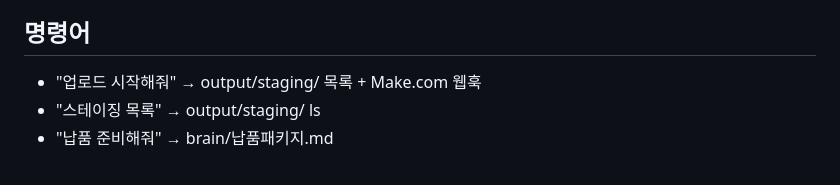
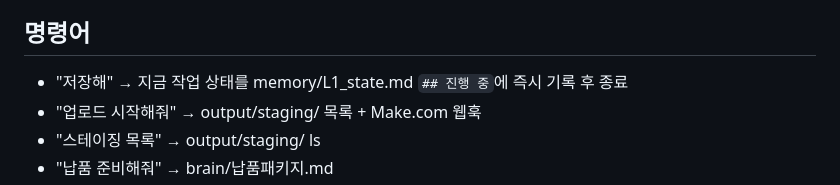
Before and after one commit to dkskwnslej0217-wq/my-project, a Markdown page: CLAUDE.md, the part around the change. Drawn GitHub-style.

Commit message:
feat: 저장해 명령어 추가 — 로그아웃 전 세션 상태 저장
Co-Authored-By: Claude Sonnet 4.6 <noreply@anthropic.com>

```diff
--- a/CLAUDE.md
+++ b/CLAUDE.md
@@ -23,6 +23,7 @@ URL: my-project-xi-sand-93.vercel.app | 스택: Vercel Edge + Supabase + Make.co
 무료API만: Groq✅ Gemini✅ GoogleTTS✅ Pexels✅ | 유료 추가 금지
 
 ## 명령어
+- "저장해" → 지금 작업 상태를 memory/L1_state.md `## 진행 중`에 즉시 기록 후 종료
 - "업로드 시작해줘" → output/staging/ 목록 + Make.com 웹훅
 - "스테이징 목록" → output/staging/ ls
 - "납품 준비해줘" → brain/납품패키지.md
```
